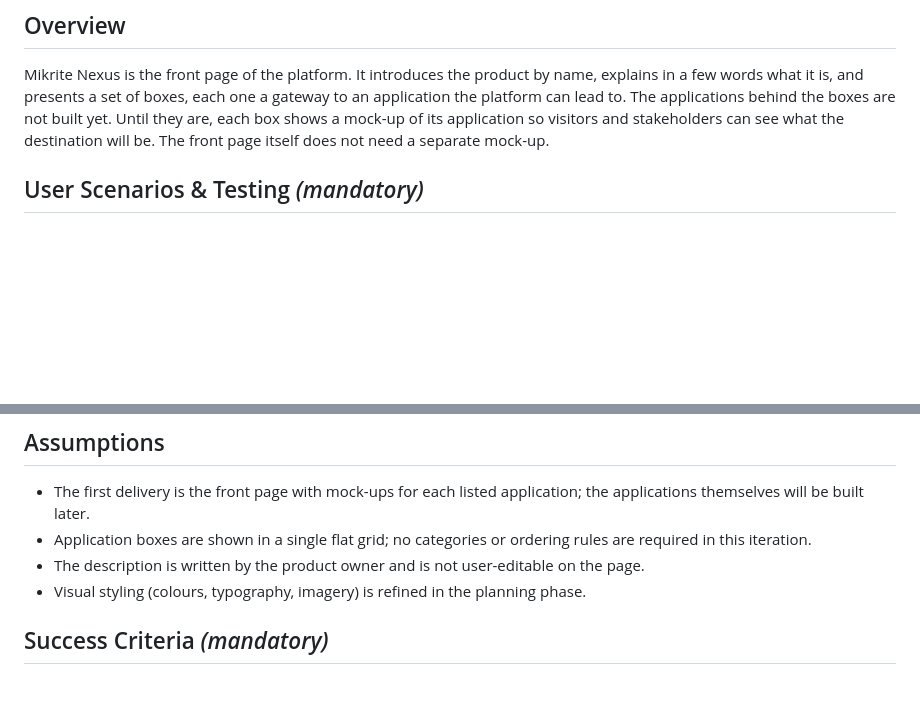
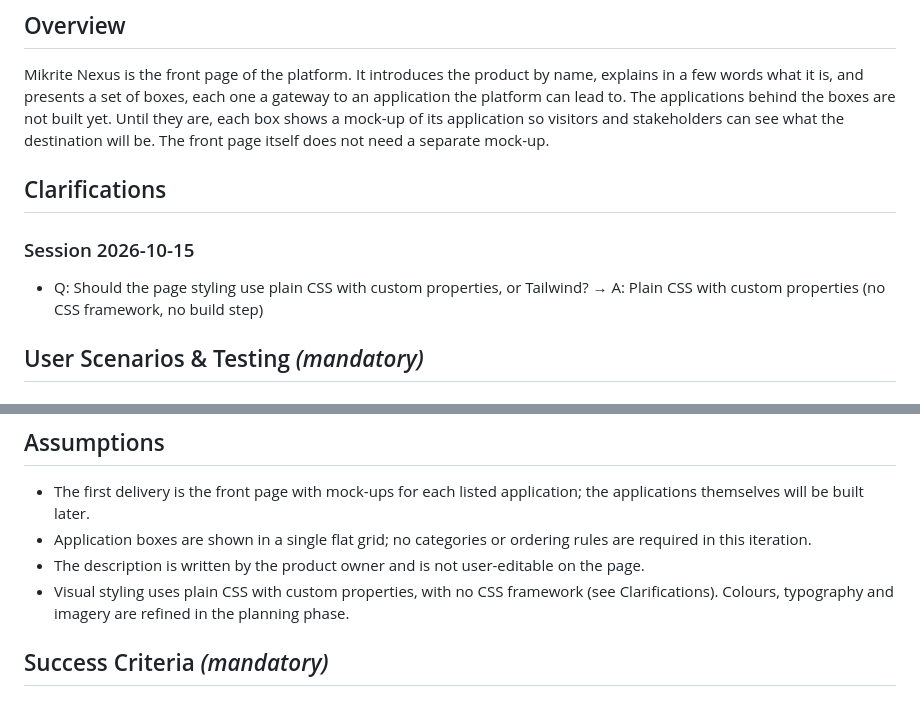
Before and after one commit to ph4nt0mgh0sT17/Nexus, a Markdown page: specs/001-mikrite-nexus-front-page/spec.md, 2 parts joined by grey strips. Drawn GitHub-style; blank space fills up the shorter version.

```diff
--- a/specs/001-mikrite-nexus-front-page/spec.md
+++ b/specs/001-mikrite-nexus-front-page/spec.md
@@ -8,6 +8,12 @@
 ## Overview
 
 Mikrite Nexus is the front page of the platform. It introduces the product by name, explains in a few words what it is, and presents a set of boxes, each one a gateway to an application the platform can lead to. The applications behind the boxes are not built yet. Until they are, each box shows a mock-up of its application so visitors and stakeholders can see what the destination will be. The front page itself does not need a separate mock-up.
+
+## Clarifications
+
+### Session 2026-10-15
+
+- Q: Should the page styling use plain CSS with custom properties, or Tailwind? → A: Plain CSS with custom properties (no CSS framework, no build step)
 
 ## User Scenarios & Testing *(mandatory)*
 
@@ -100,7 +106,7 @@ The product owner and stakeholders need to judge the front page before the appli
 - The first delivery is the front page with mock-ups for each listed application; the applications themselves will be built later.
 - Application boxes are shown in a single flat grid; no categories or ordering rules are required in this iteration.
 - The description is written by the product owner and is not user-editable on the page.
-- Visual styling (colours, typography, imagery) is refined in the planning phase.
+- Visual styling uses plain CSS with custom properties, with no CSS framework (see Clarifications). Colours, typography and imagery are refined in the planning phase.
 
 ## Success Criteria *(mandatory)*
 
```
Also changed, not shown: specs/001-mikrite-nexus-front-page/tech-stack-decisions.md (added, +77 -0 lines).
